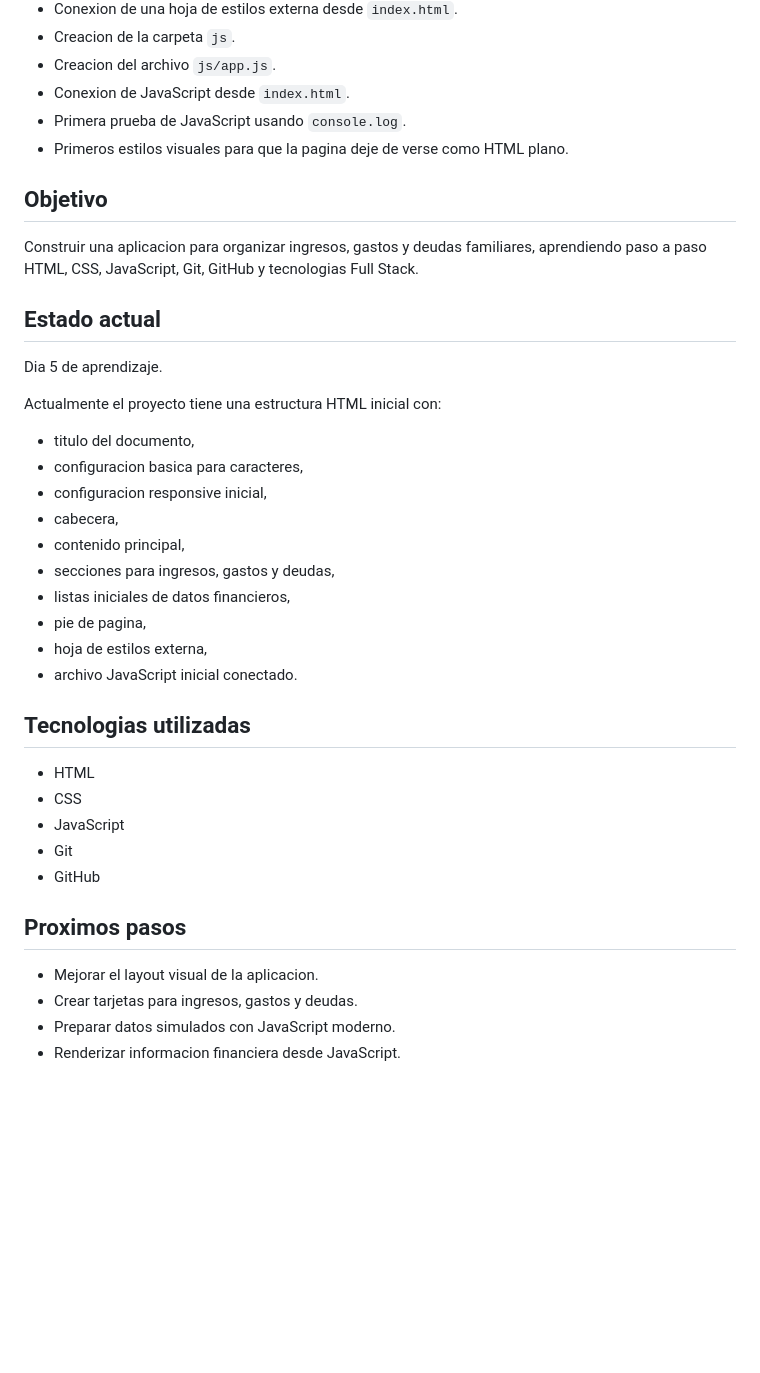
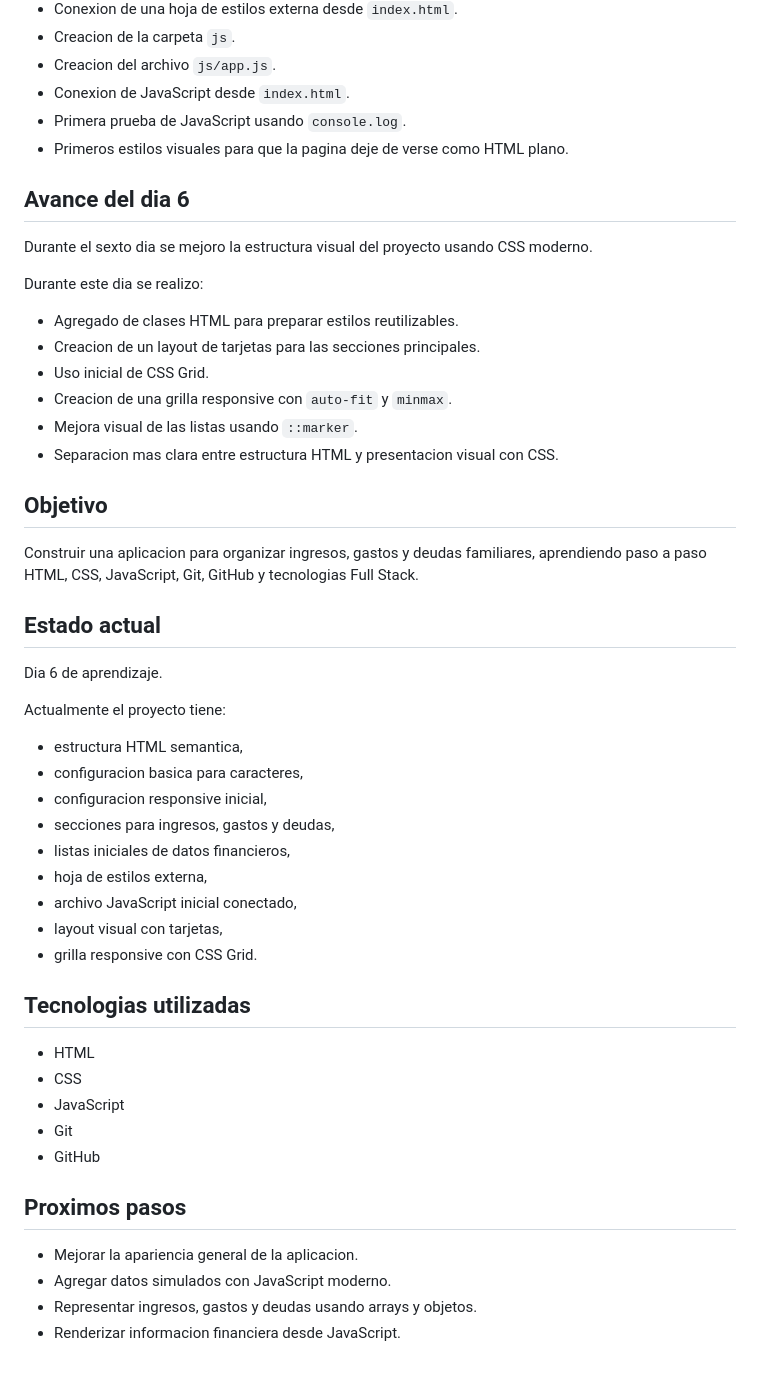
Before and after one commit to Jeremy-s-g/proyecto_gastos, a Markdown page: README.md, the part around the change. GitHub-like rendering; blank space fills up the shorter version.

Commit message:
Documenta avance del dia 6

```diff
--- a/README.md
+++ b/README.md
@@ -71,26 +71,38 @@ Durante este dia se realizo:
 - Primera prueba de JavaScript usando `console.log`.
 - Primeros estilos visuales para que la pagina deje de verse como HTML plano.
 
+## Avance del dia 6
+
+Durante el sexto dia se mejoro la estructura visual del proyecto usando CSS moderno.
+
+Durante este dia se realizo:
+
+- Agregado de clases HTML para preparar estilos reutilizables.
+- Creacion de un layout de tarjetas para las secciones principales.
+- Uso inicial de CSS Grid.
+- Creacion de una grilla responsive con `auto-fit` y `minmax`.
+- Mejora visual de las listas usando `::marker`.
+- Separacion mas clara entre estructura HTML y presentacion visual con CSS.
+
 ## Objetivo
 
 Construir una aplicacion para organizar ingresos, gastos y deudas familiares, aprendiendo paso a paso HTML, CSS, JavaScript, Git, GitHub y tecnologias Full Stack.
 
 ## Estado actual
 
-Dia 5 de aprendizaje.
+Dia 6 de aprendizaje.
 
-Actualmente el proyecto tiene una estructura HTML inicial con:
+Actualmente el proyecto tiene:
 
-- titulo del documento,
+- estructura HTML semantica,
 - configuracion basica para caracteres,
 - configuracion responsive inicial,
-- cabecera,
-- contenido principal,
 - secciones para ingresos, gastos y deudas,
 - listas iniciales de datos financieros,
-- pie de pagina,
 - hoja de estilos externa,
-- archivo JavaScript inicial conectado.
+- archivo JavaScript inicial conectado,
+- layout visual con tarjetas,
+- grilla responsive con CSS Grid.
 
 ## Tecnologias utilizadas
 
@@ -102,7 +114,7 @@ Actualmente el proyecto tiene una estructura HTML inicial con:
 
 ## Proximos pasos
 
-- Mejorar el layout visual de la aplicacion.
-- Crear tarjetas para ingresos, gastos y deudas.
-- Preparar datos simulados con JavaScript moderno.
+- Mejorar la apariencia general de la aplicacion.
+- Agregar datos simulados con JavaScript moderno.
+- Representar ingresos, gastos y deudas usando arrays y objetos.
 - Renderizar informacion financiera desde JavaScript.
```
